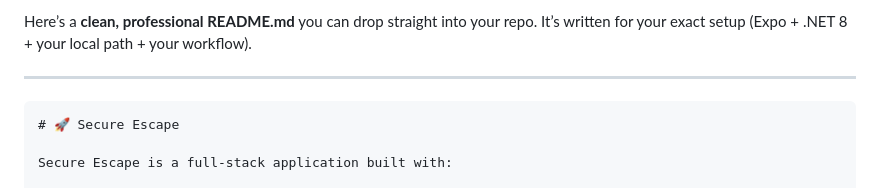
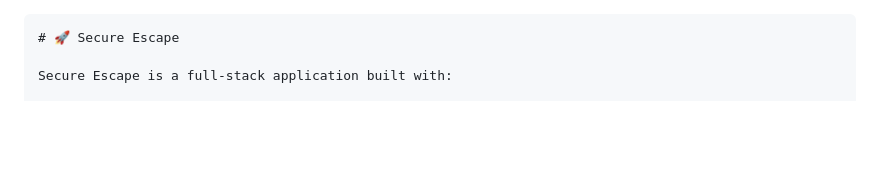
Before and after one commit to f0f-found/secure-escape-v1, a Markdown page: readMe.md, the part around the change. Drawn GitHub-style; blank space fills up the shorter version.

Commit message:
Remove introductory text from README.md for a cleaner presentation

````diff
--- a/readMe.md
+++ b/readMe.md
@@ -1,7 +1,3 @@
-Here’s a **clean, professional README.md** you can drop straight into your repo. It’s written for your exact setup (Expo + .NET 8 + your local path + your workflow).
-
----
-
 ```markdown
 # 🚀 Secure Escape
 
````
